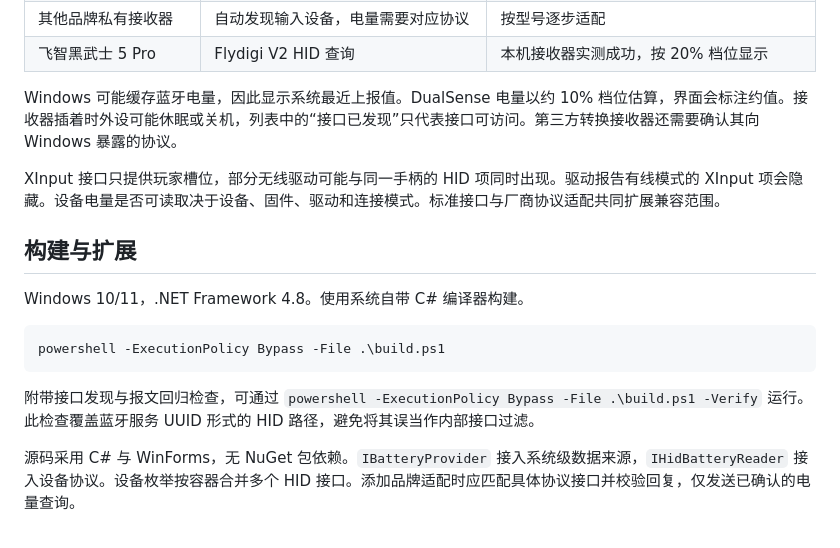
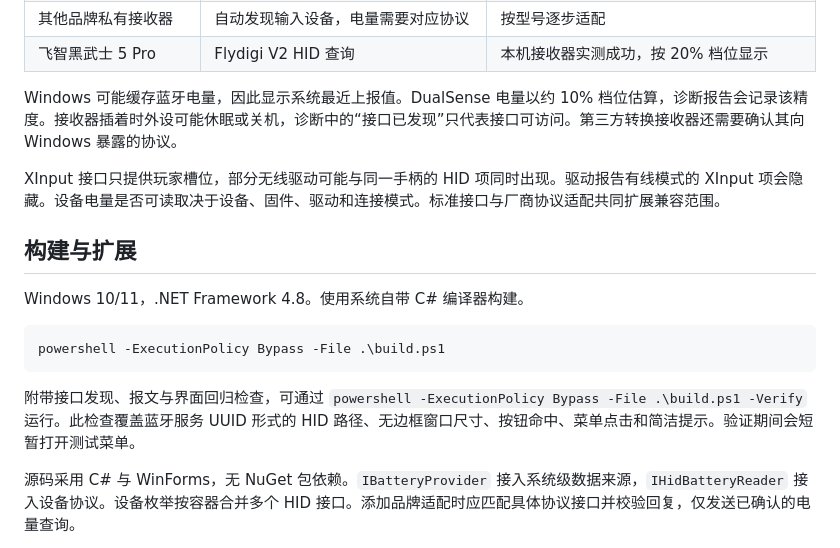
Before and after one commit to LnGXi/peripheral-toolbox, a Markdown page: README.md, the part around one of its changes. GitHub-like rendering.

````diff
--- a/README.md
+++ b/README.md
@@ -49,7 +51,7 @@ Windows“已安装的应用”中可卸载“外设工具箱 Peripheral Toolbox
 | 其他品牌私有接收器 | 自动发现输入设备，电量需要对应协议 | 按型号逐步适配 |
 | 飞智黑武士 5 Pro | Flydigi V2 HID 查询 | 本机接收器实测成功，按 20% 档位显示 |
 
-Windows 可能缓存蓝牙电量，因此显示系统最近上报值。DualSense 电量以约 10% 档位估算，界面会标注约值。接收器插着时外设可能休眠或关机，列表中的“接口已发现”只代表接口可访问。第三方转换接收器还需要确认其向 Windows 暴露的协议。
+Windows 可能缓存蓝牙电量，因此显示系统最近上报值。DualSense 电量以约 10% 档位估算，诊断报告会记录该精度。接收器插着时外设可能休眠或关机，诊断中的“接口已发现”只代表接口可访问。第三方转换接收器还需要确认其向 Windows 暴露的协议。
 
 XInput 接口只提供玩家槽位，部分无线驱动可能与同一手柄的 HID 项同时出现。驱动报告有线模式的 XInput 项会隐藏。设备电量是否可读取决于设备、固件、驱动和连接模式。标准接口与厂商协议适配共同扩展兼容范围。
 
@@ -61,7 +63,7 @@ Windows 10/11，.NET Framework 4.8。使用系统自带 C# 编译器构建。
 powershell -ExecutionPolicy Bypass -File .\build.ps1
 ```
 
-附带接口发现与报文回归检查，可通过 `powershell -ExecutionPolicy Bypass -File .\build.ps1 -Verify` 运行。此检查覆盖蓝牙服务 UUID 形式的 HID 路径，避免将其误当作内部接口过滤。
+附带接口发现、报文与界面回归检查，可通过 `powershell -ExecutionPolicy Bypass -File .\build.ps1 -Verify` 运行。此检查覆盖蓝牙服务 UUID 形式的 HID 路径、无边框窗口尺寸、按钮命中、菜单点击和简洁提示。验证期间会短暂打开测试菜单。
 
 源码采用 C# 与 WinForms，无 NuGet 包依赖。`IBatteryProvider` 接入系统级数据来源，`IHidBatteryReader` 接入设备协议。设备枚举按容器合并多个 HID 接口。添加品牌适配时应匹配具体协议接口并校验回复，仅发送已确认的电量查询。
 
````
Also changed, not shown: other parts of README.md (+6 -2 lines), screenshot.png, 9 other files.
